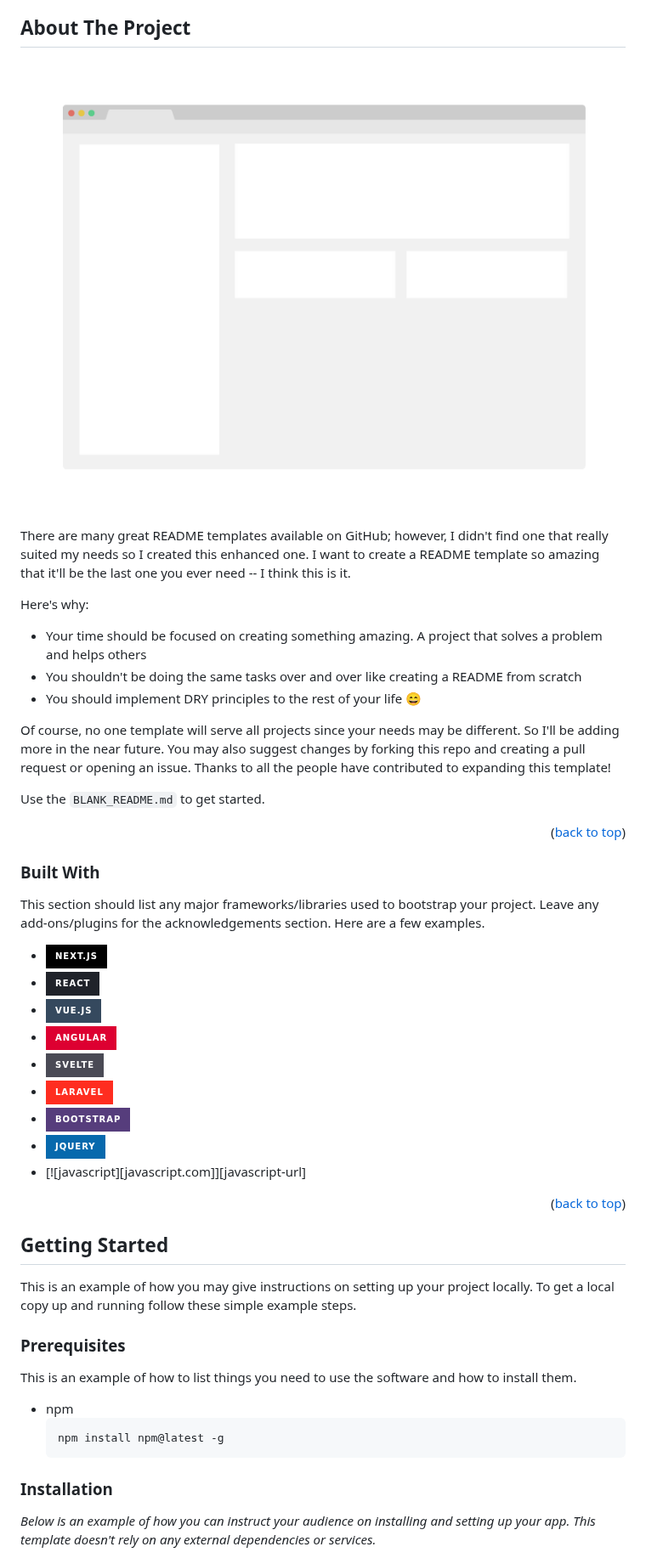
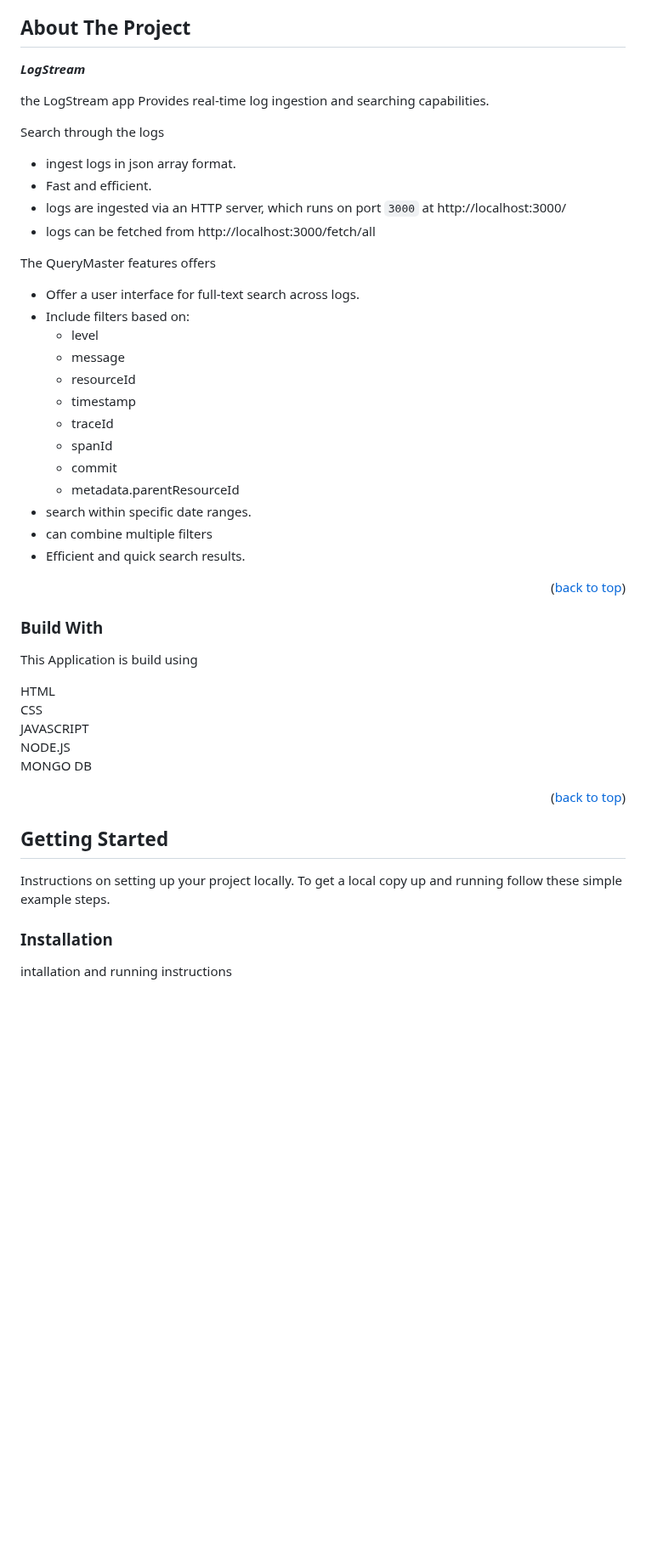
Before and after one commit to SIDx15/logingestor, a Markdown page: README.md, the part around one of its changes. Shown at 85% size. Drawn GitHub-style; badges without logos; blank space fills up the shorter version.

````diff
--- a/README.md
+++ b/README.md
@@ -75,36 +31,45 @@
 <!-- ABOUT THE PROJECT -->
 ## About The Project
 
-[![Product Name Screen Shot][product-screenshot]](https://example.com)
+***LogStream***
 
-There are many great README templates available on GitHub; however, I didn't find one that really suited my needs so I created this enhanced one. I want to create a README template so amazing that it'll be the last one you ever need -- I think this is it.
+the LogStream app Provides real-time log ingestion and searching capabilities.
 
-Here's why:
-* Your time should be focused on creating something amazing. A project that solves a problem and helps others
-* You shouldn't be doing the same tasks over and over like creating a README from scratch
-* You should implement DRY principles to the rest of your life :smile:
+Search through the logs
+- ingest logs in json array format.
+- Fast and efficient.
+- logs are ingested via an HTTP server, which runs on port `3000` at http://localhost:3000/
+- logs can be fetched from http://localhost:3000/fetch/all
 
-Of course, no one template will serve all projects since your needs may be different. So I'll be adding more in the near future. You may also suggest changes by forking this repo and creating a pull request or opening an issue. Thanks to all the people have contributed to expanding this template!
+The QueryMaster features offers
+- Offer a user interface for full-text search across logs.
+- Include filters based on:
+    - level
+    - message
+    - resourceId
+    - timestamp
+    - traceId
+    - spanId
+    - commit
+    - metadata.parentResourceId
+- search within specific date ranges.
+- can combine multiple filters
+- Efficient and quick search results.
 
-Use the `BLANK_README.md` to get started.
 
 <p align="right">(<a href="#readme-top">back to top</a>)</p>
 
 
 
-### Built With
+### Build With
 
-This section should list any major frameworks/libraries used to bootstrap your project. Leave any add-ons/plugins for the acknowledgements section. Here are a few examples.
+This Application is build using
 
-* [![Next][Next.js]][Next-url]
-* [![React][React.js]][React-url]
-* [![Vue][Vue.js]][Vue-url]
-* [![Angular][Angular.io]][Angular-url]
-* [![Svelte][Svelte.dev]][Svelte-url]
-* [![Laravel][Laravel.com]][Laravel-url]
-* [![Bootstrap][Bootstrap.com]][Bootstrap-url]
-* [![JQuery][JQuery.com]][JQuery-url]
-* [![javascript][javascript.com]][javascript-url]
+HTML
+CSS
+JAVASCRIPT
+NODE.JS
+MONGO DB
 
 <p align="right">(<a href="#readme-top">back to top</a>)</p>
 
@@ -113,18 +78,11 @@ This section should list any major frameworks/libraries used to bootstrap your p
 <!-- GETTING STARTED -->
 ## Getting Started
 
-This is an example of how you may give instructions on setting up your project locally.
+Instructions on setting up your project locally.
 To get a local copy up and running follow these simple example steps.
 
-### Prerequisites
-
-This is an example of how to list things you need to use the software and how to install them.
-* npm
-  ```sh
-  npm install npm@latest -g
-  ```
 
 ### Installation
 
-_Below is an example of how you can instruct your audience on installing and setting up your app. This template doesn't rely on any external dependencies or services._
+intallation and running instructions
 
````
Also changed, not shown: other parts of README.md (+13 -110 lines).
